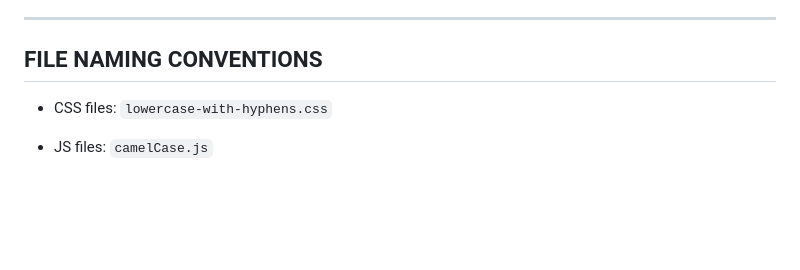
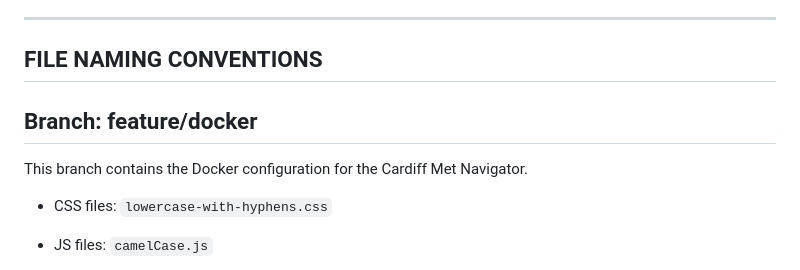
Before and after one commit to b2005z/sen5002-client-server-project, a Markdown page: README.md, the part around the change. Drawn GitHub-style; blank space fills up the shorter version.

Commit message:
Document feature/docker branch in README
Add section for feature/docker branch and its purpose

```diff
--- a/README.md
+++ b/README.md
@@ -126,7 +126,8 @@ Open `css/variables.css` and edit the `:root` block:
 ---
 
 ## FILE NAMING CONVENTIONS
-
+## Branch: feature/docker
+This branch contains the Docker configuration for the Cardiff Met Navigator.
 - CSS files: `lowercase-with-hyphens.css`
 - JS files: `camelCase.js`
 - HTML pages: `lowercase.html`
```
